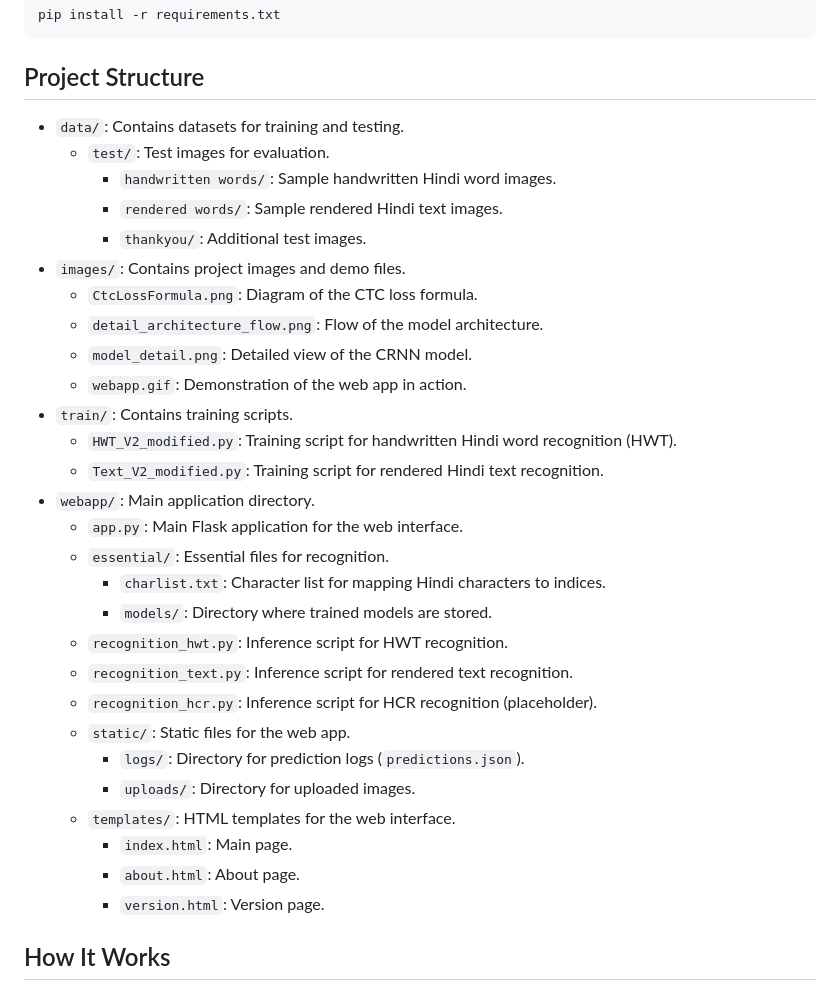
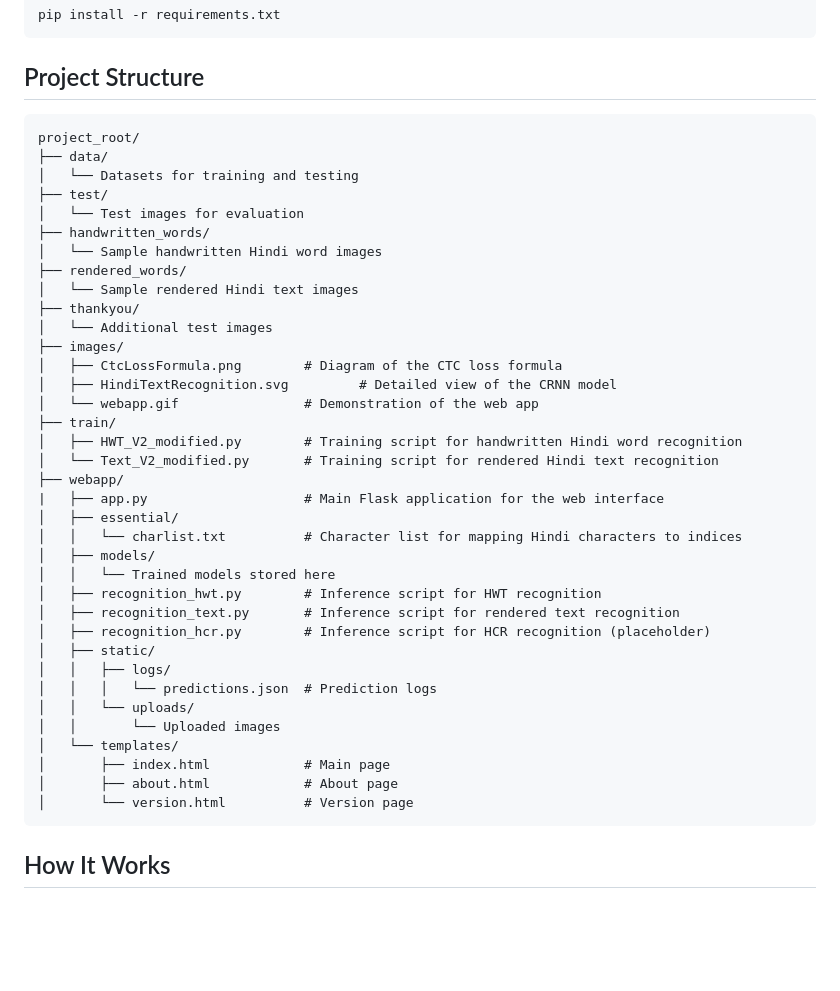
Before and after one commit to nityam-vasu/hindi_text_recognition, a Markdown page: README.md, the part around one of its changes. GitHub-like rendering; blank space fills up the shorter version.

````diff
--- a/README.md
+++ b/README.md
@@ -27,35 +27,45 @@ pip install -r requirements.txt
 ```
 
 ## Project Structure
+```
+project_root/
+├── data/
+│   └── Datasets for training and testing
+├── test/
+│   └── Test images for evaluation
+├── handwritten_words/
+│   └── Sample handwritten Hindi word images
+├── rendered_words/
+│   └── Sample rendered Hindi text images
+├── thankyou/
+│   └── Additional test images
+├── images/
+│   ├── CtcLossFormula.png        # Diagram of the CTC loss formula
+│   ├── HindiTextRecognition.svg         # Detailed view of the CRNN model
+│   └── webapp.gif                # Demonstration of the web app
+├── train/
+│   ├── HWT_V2_modified.py        # Training script for handwritten Hindi word recognition
+│   └── Text_V2_modified.py       # Training script for rendered Hindi text recognition
+├── webapp/
+|   ├── app.py                    # Main Flask application for the web interface
+│   ├── essential/
+│   │   └── charlist.txt          # Character list for mapping Hindi characters to indices
+│   ├── models/
+│   │   └── Trained models stored here
+│   ├── recognition_hwt.py        # Inference script for HWT recognition
+│   ├── recognition_text.py       # Inference script for rendered text recognition
+│   ├── recognition_hcr.py        # Inference script for HCR recognition (placeholder)
+│   ├── static/
+│   │   ├── logs/
+│   │   │   └── predictions.json  # Prediction logs
+│   │   └── uploads/
+│   │       └── Uploaded images
+│   └── templates/
+│       ├── index.html            # Main page
+│       ├── about.html            # About page
+│       └── version.html          # Version page
+```
 
-- `data/`: Contains datasets for training and testing.
-  - `test/`: Test images for evaluation.
-    - `handwritten words/`: Sample handwritten Hindi word images.
-    - `rendered words/`: Sample rendered Hindi text images.
-    - `thankyou/`: Additional test images.
-- `images/`: Contains project images and demo files.
-  - `CtcLossFormula.png`: Diagram of the CTC loss formula.
-  - `detail_architecture_flow.png`: Flow of the model architecture.
-  - `model_detail.png`: Detailed view of the CRNN model.
-  - `webapp.gif`: Demonstration of the web app in action.
-- `train/`: Contains training scripts.
-  - `HWT_V2_modified.py`: Training script for handwritten Hindi word recognition (HWT).
-  - `Text_V2_modified.py`: Training script for rendered Hindi text recognition.
-- `webapp/`: Main application directory.
-  - `app.py`: Main Flask application for the web interface.
-  - `essential/`: Essential files for recognition.
-    - `charlist.txt`: Character list for mapping Hindi characters to indices.
-    - `models/`: Directory where trained models are stored.
-  - `recognition_hwt.py`: Inference script for HWT recognition.
-  - `recognition_text.py`: Inference script for rendered text recognition.
-  - `recognition_hcr.py`: Inference script for HCR recognition (placeholder).
-  - `static/`: Static files for the web app.
-    - `logs/`: Directory for prediction logs (`predictions.json`).
-    - `uploads/`: Directory for uploaded images.
-  - `templates/`: HTML templates for the web interface.
-    - `index.html`: Main page.
-    - `about.html`: About page.
-    - `version.html`: Version page.
 
 ## How It Works
 
````
Also changed, not shown: other parts of README.md (+3 -0 lines).
